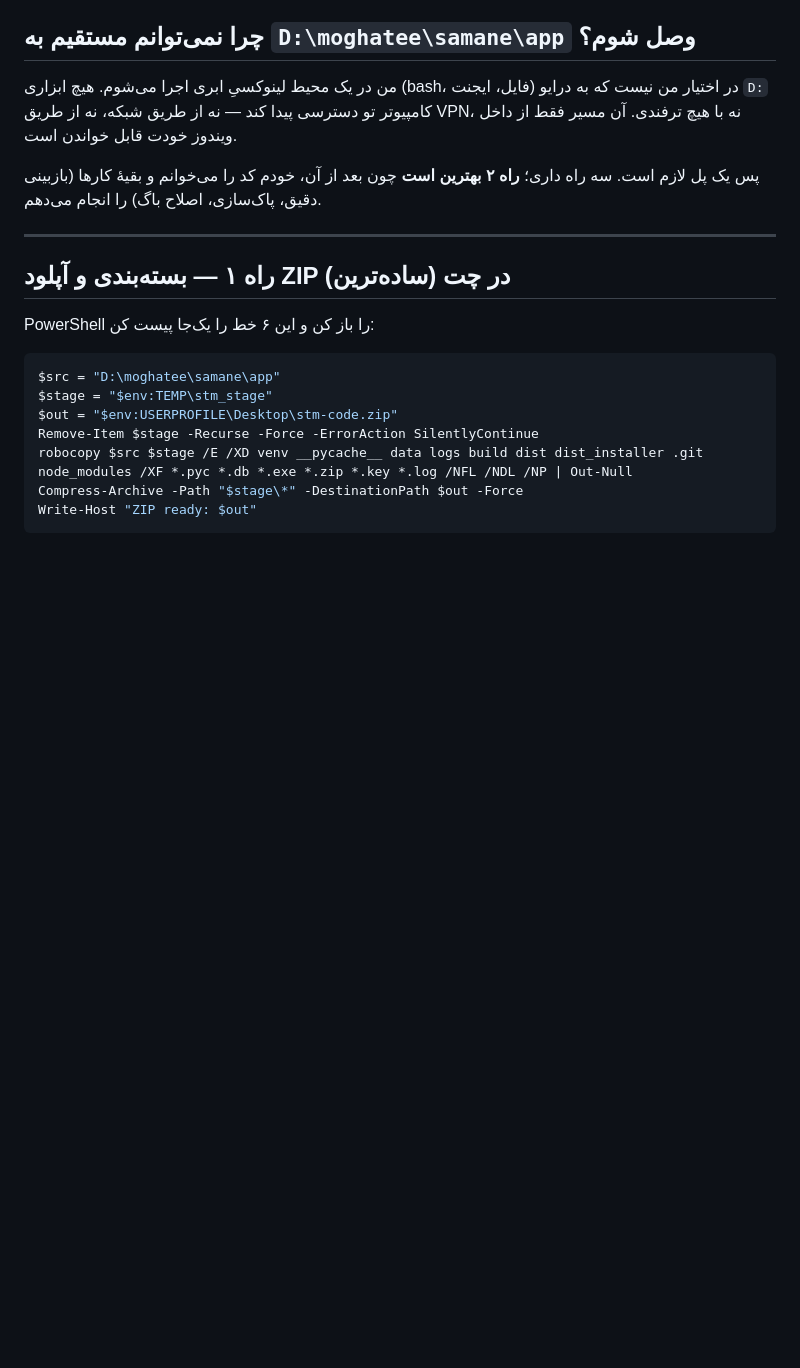
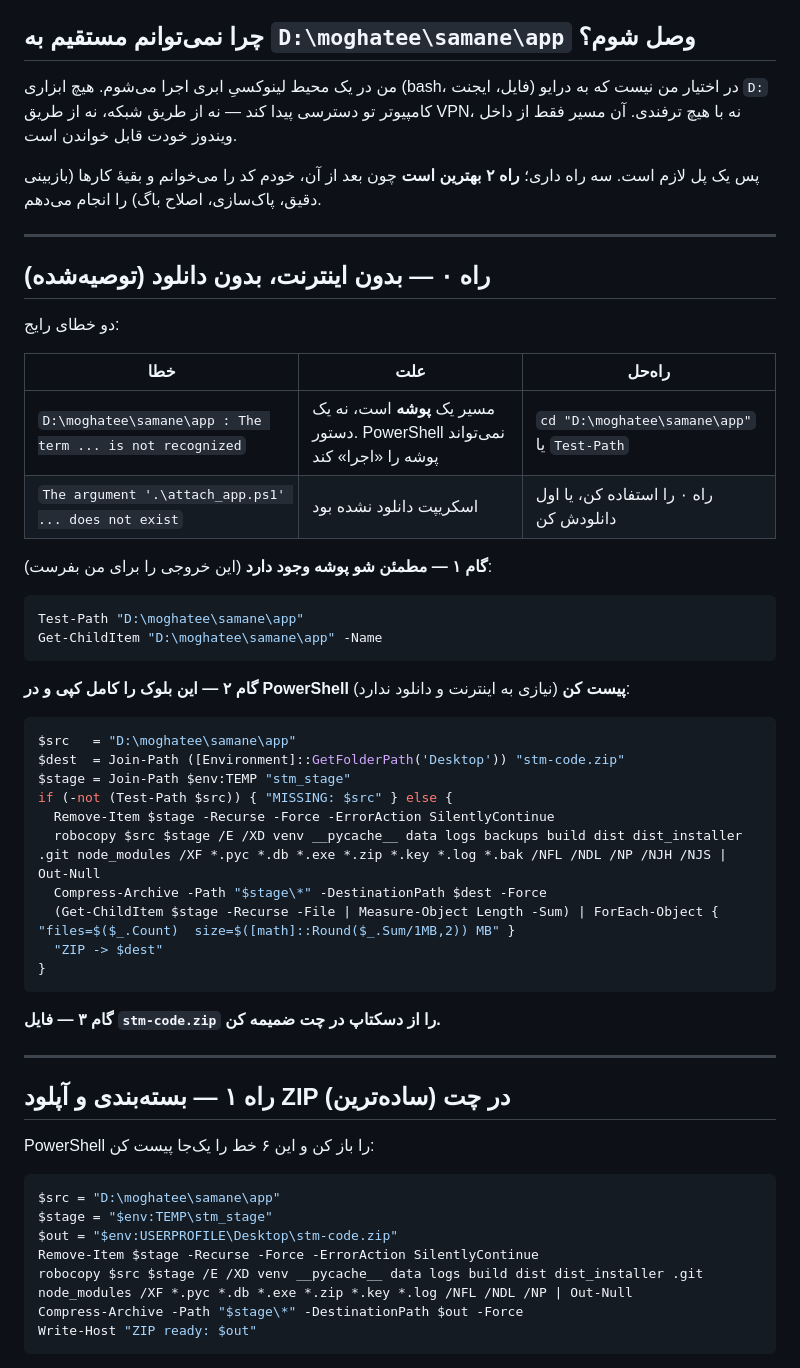
Before and after one commit to usefmohammad72-cloud/arena, a Markdown page: tools/README-attach.md, the part around the change. Drawn GitHub-style; blank space fills up the shorter version.

Commit message:
docs: add no-internet ZIP route and explain the two PowerShell errors
Co-authored-by: arena-agent <297053741+arena-agent@users.noreply.github.com>

````diff
--- a/tools/README-attach.md
+++ b/tools/README-attach.md
@@ -5,6 +5,41 @@
 من در یک محیط لینوکسیِ ابری اجرا می‌شوم. هیچ ابزاری (bash، فایل، ایجنت) در اختیار من نیست که به درایو `D:` کامپیوتر تو دسترسی پیدا کند — نه از طریق شبکه، نه از طریق VPN، نه با هیچ ترفندی. آن مسیر فقط از داخل ویندوز خودت قابل خواندن است.
 
 پس یک پل لازم است. سه راه داری؛ **راه ۲ بهترین است** چون بعد از آن، خودم کد را می‌خوانم و بقیهٔ کارها (بازبینی دقیق، پاک‌سازی، اصلاح باگ) را انجام می‌دهم.
+
+---
+
+## راه ۰ — بدون اینترنت، بدون دانلود (توصیه‌شده)
+
+دو خطای رایج:
+
+| خطا | علت | راه‌حل |
+|---|---|---|
+| `D:\moghatee\samane\app : The term ... is not recognized` | مسیر یک **پوشه** است، نه یک دستور. PowerShell نمی‌تواند پوشه را «اجرا» کند | `cd "D:\moghatee\samane\app"` یا `Test-Path` |
+| `The argument '.\attach_app.ps1' ... does not exist` | اسکریپت دانلود نشده بود | راه ۰ را استفاده کن، یا اول دانلودش کن |
+
+**گام ۱ — مطمئن شو پوشه وجود دارد** (این خروجی را برای من بفرست):
+
+```powershell
+Test-Path "D:\moghatee\samane\app"
+Get-ChildItem "D:\moghatee\samane\app" -Name
+```
+
+**گام ۲ — این بلوک را کامل کپی و در PowerShell پیست کن** (نیازی به اینترنت و دانلود ندارد):
+
+```powershell
+$src   = "D:\moghatee\samane\app"
+$dest  = Join-Path ([Environment]::GetFolderPath('Desktop')) "stm-code.zip"
+$stage = Join-Path $env:TEMP "stm_stage"
+if (-not (Test-Path $src)) { "MISSING: $src" } else {
+  Remove-Item $stage -Recurse -Force -ErrorAction SilentlyContinue
+  robocopy $src $stage /E /XD venv __pycache__ data logs backups build dist dist_installer .git node_modules /XF *.pyc *.db *.exe *.zip *.key *.log *.bak /NFL /NDL /NP /NJH /NJS | Out-Null
+  Compress-Archive -Path "$stage\*" -DestinationPath $dest -Force
+  (Get-ChildItem $stage -Recurse -File | Measure-Object Length -Sum) | ForEach-Object { "files=$($_.Count)  size=$([math]::Round($_.Sum/1MB,2)) MB" }
+  "ZIP -> $dest"
+}
+```
+
+**گام ۳ — فایل `stm-code.zip` را از دسکتاپ در چت ضمیمه کن.**
 
 ---
 
````
